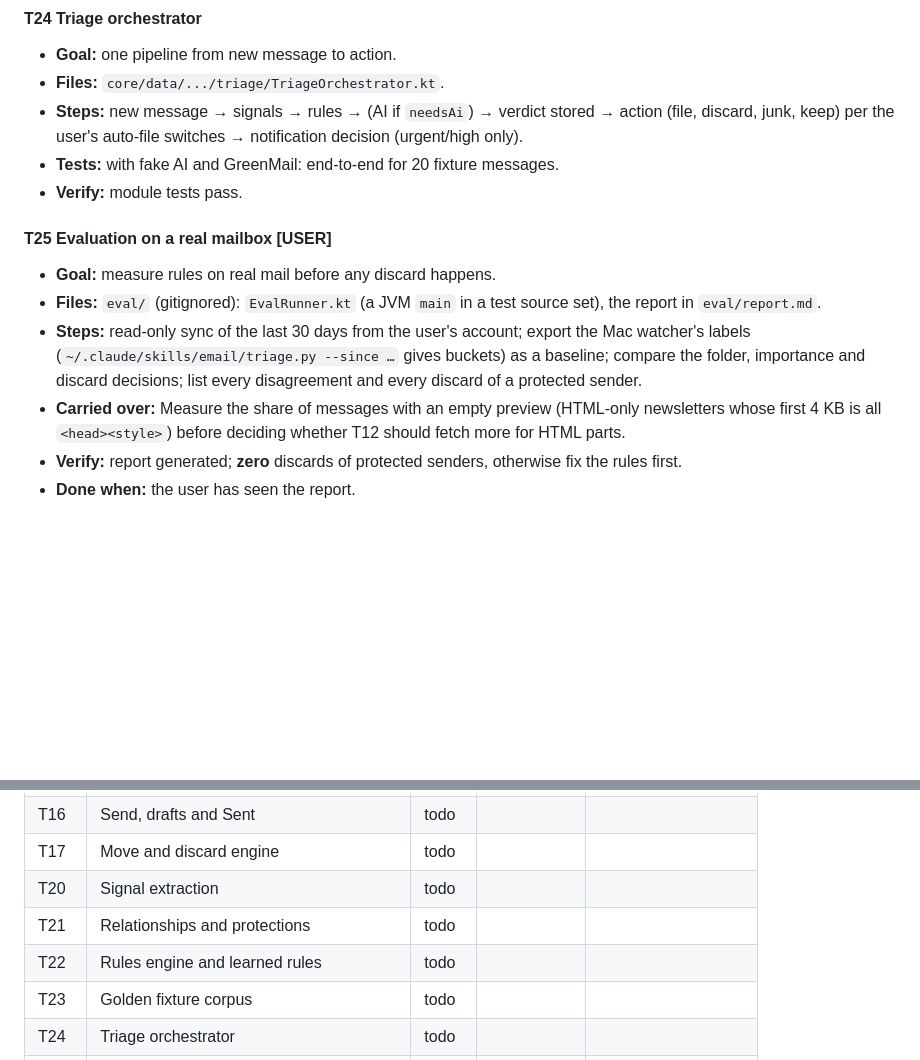
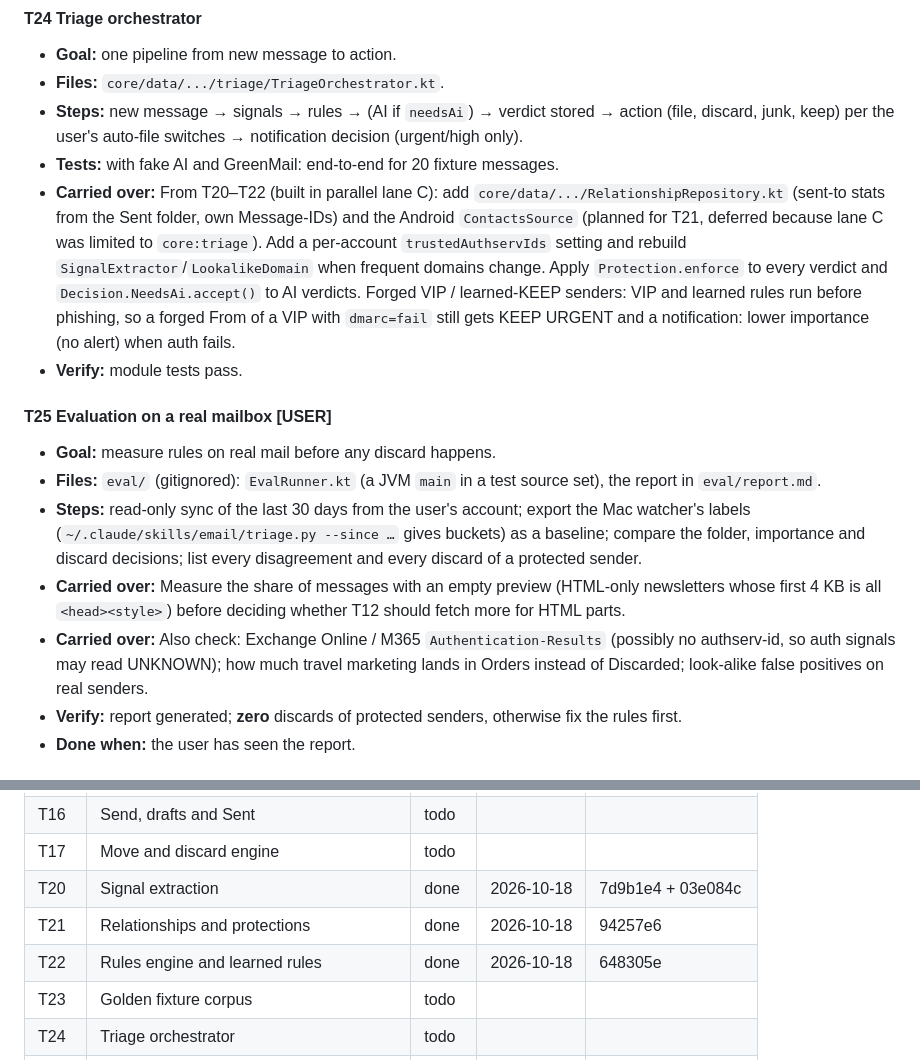
Before and after one commit to elephantclock/private-email-agent, a Markdown page: docs/DEV_PLAN.md, 2 parts joined by grey strips. GitHub-like rendering; blank space fills up the shorter version.

Commit message:
Plan: record T20–T22 from lane C; carry open items into T24 and T25
Co-Authored-By: Claude Opus 5.5 <noreply@anthropic.com>

```diff
--- a/docs/DEV_PLAN.md
+++ b/docs/DEV_PLAN.md
@@ -253,6 +253,7 @@ Each task: **Goal**, **Files**, **Steps**, **Tests**, **Verify**, **Done when**.
 - **Files:** `core/data/.../triage/TriageOrchestrator.kt`.
 - **Steps:** new message → signals → rules → (AI if `needsAi`) → verdict stored → action (file, discard, junk, keep) per the user's auto-file switches → notification decision (urgent/high only).
 - **Tests:** with fake AI and GreenMail: end-to-end for 20 fixture messages.
+- **Carried over:** From T20–T22 (built in parallel lane C): add `core/data/.../RelationshipRepository.kt` (sent-to stats from the Sent folder, own Message-IDs) and the Android `ContactsSource` (planned for T21, deferred because lane C was limited to `core:triage`). Add a per-account `trustedAuthservIds` setting and rebuild `SignalExtractor`/`LookalikeDomain` when frequent domains change. Apply `Protection.enforce` to every verdict and `Decision.NeedsAi.accept()` to AI verdicts. Forged VIP / learned-KEEP senders: VIP and learned rules run before phishing, so a forged From of a VIP with `dmarc=fail` still gets KEEP URGENT and a notification: lower importance (no alert) when auth fails.
 - **Verify:** module tests pass.
 
 #### T25 Evaluation on a real mailbox [USER]
@@ -260,6 +261,7 @@ Each task: **Goal**, **Files**, **Steps**, **Tests**, **Verify**, **Done when**.
 - **Files:** `eval/` (gitignored): `EvalRunner.kt` (a JVM `main` in a test source set), the report in `eval/report.md`.
 - **Steps:** read-only sync of the last 30 days from the user's account; export the Mac watcher's labels (`~/.claude/skills/email/triage.py --since …` gives buckets) as a baseline; compare the folder, importance and discard decisions; list every disagreement and every discard of a protected sender.
 - **Carried over:** Measure the share of messages with an empty preview (HTML-only newsletters whose first 4 KB is all `<head><style>`) before deciding whether T12 should fetch more for HTML parts.
+- **Carried over:** Also check: Exchange Online / M365 `Authentication-Results` (possibly no authserv-id, so auth signals may read UNKNOWN); how much travel marketing lands in Orders instead of Discarded; look-alike false positives on real senders.
 - **Verify:** report generated; **zero** discards of protected senders, otherwise fix the rules first.
 - **Done when:** the user has seen the report.
 
@@ -383,9 +385,9 @@ These build on the `XOAUTH2` extension point from T11. Until then, Gmail works w
 | T14 | Sync repository, worker and IDLE | todo | | |
 | T16 | Send, drafts and Sent | todo | | |
 | T17 | Move and discard engine | todo | | |
-| T20 | Signal extraction | todo | | |
-| T21 | Relationships and protections | todo | | |
-| T22 | Rules engine and learned rules | todo | | |
+| T20 | Signal extraction | done | 2026-10-18 | 7d9b1e4 + 03e084c |
+| T21 | Relationships and protections | done | 2026-10-18 | 94257e6 |
+| T22 | Rules engine and learned rules | done | 2026-10-18 | 648305e |
 | T23 | Golden fixture corpus | todo | | |
 | T24 | Triage orchestrator | todo | | |
 | T25 | Evaluation on a real mailbox [USER] | todo | | |
```
Also changed, not shown: other parts of docs/DEV_PLAN.md (+1 -0 lines).
